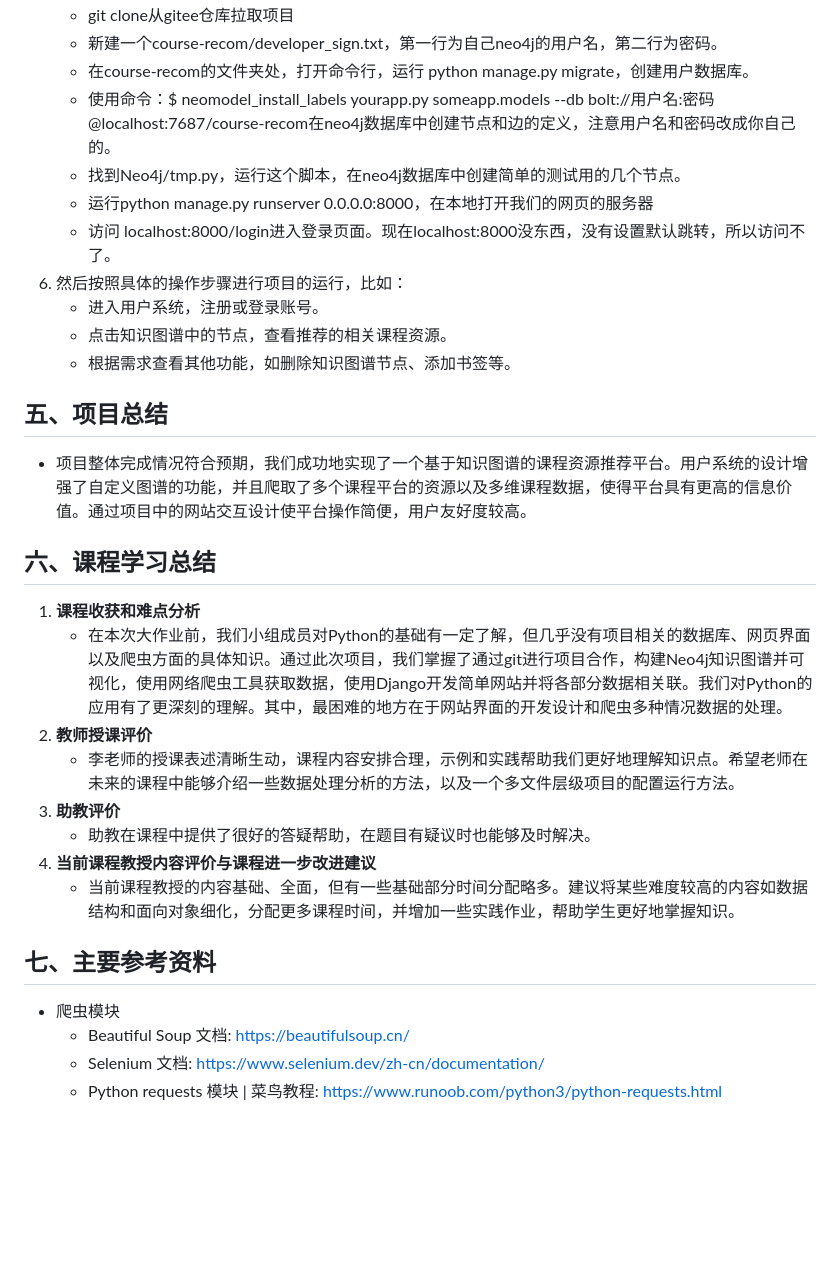
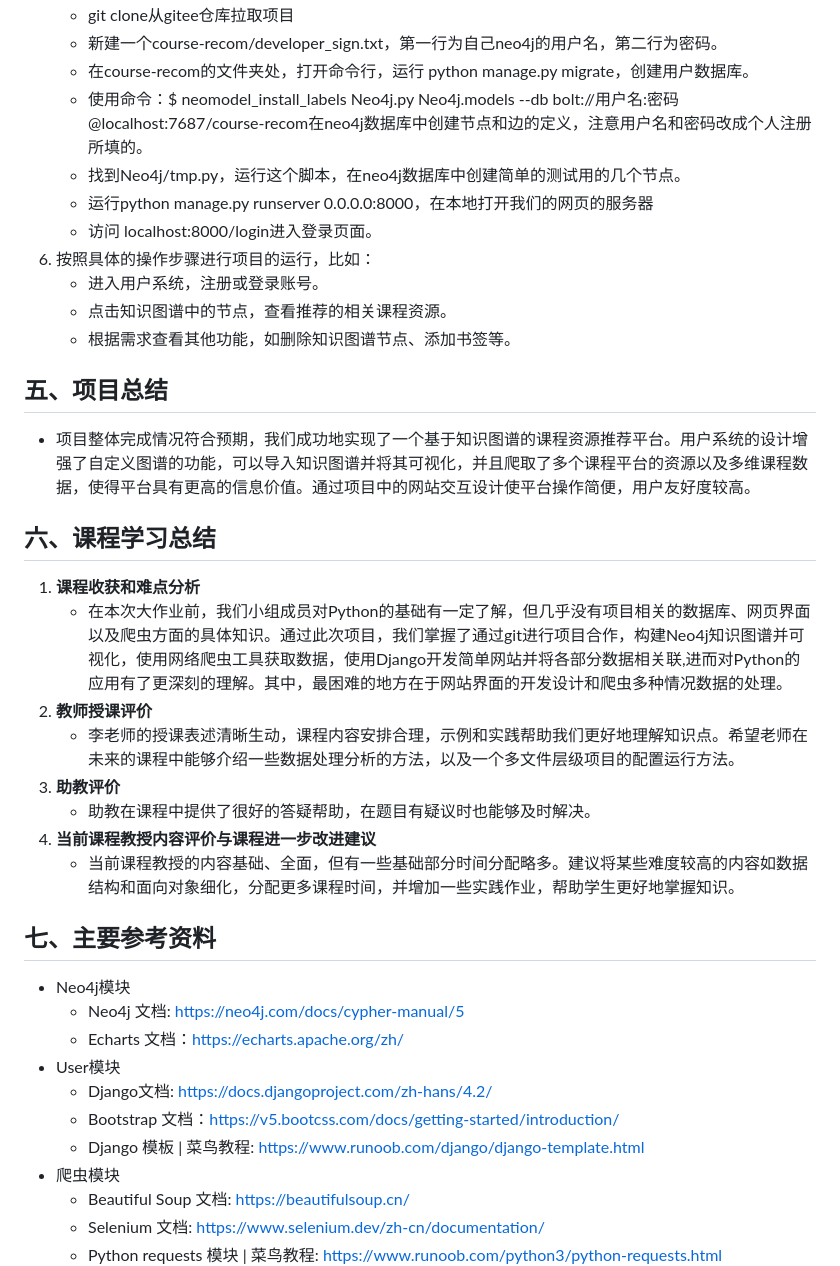
Before and after one commit to Steve-Strange/Online-Course-Nin1-website, a Markdown page: report.md, the part around the change printed below. GitHub-like rendering; blank space fills up the shorter version.

```diff
--- a/report.md
+++ b/report.md
@@ -102,23 +108,23 @@
    - git clone从gitee仓库拉取项目
    - 新建一个course-recom/developer_sign.txt，第一行为自己neo4j的用户名，第二行为密码。
    - 在course-recom的文件夹处，打开命令行，运行 python manage.py migrate，创建用户数据库。
-   - 使用命令：$ neomodel_install_labels yourapp.py someapp.models --db bolt://用户名:密码@localhost:7687/course-recom在neo4j数据库中创建节点和边的定义，注意用户名和密码改成你自己的。
+   - 使用命令：$ neomodel_install_labels Neo4j.py Neo4j.models --db bolt://用户名:密码@localhost:7687/course-recom在neo4j数据库中创建节点和边的定义，注意用户名和密码改成个人注册所填的。
    - 找到Neo4j/tmp.py，运行这个脚本，在neo4j数据库中创建简单的测试用的几个节点。
    - 运行python manage.py runserver 0.0.0.0:8000，在本地打开我们的网页的服务器
-   - 访问 localhost:8000/login进入登录页面。现在localhost:8000没东西，没有设置默认跳转，所以访问不了。
-6. 然后按照具体的操作步骤进行项目的运行，比如：
+   - 访问 localhost:8000/login进入登录页面。
+6. 按照具体的操作步骤进行项目的运行，比如：
    - 进入用户系统，注册或登录账号。
    - 点击知识图谱中的节点，查看推荐的相关课程资源。
    - 根据需求查看其他功能，如删除知识图谱节点、添加书签等。
 
 ## 五、项目总结
 
-- 项目整体完成情况符合预期，我们成功地实现了一个基于知识图谱的课程资源推荐平台。用户系统的设计增强了自定义图谱的功能，并且爬取了多个课程平台的资源以及多维课程数据，使得平台具有更高的信息价值。通过项目中的网站交互设计使平台操作简便，用户友好度较高。
+- 项目整体完成情况符合预期，我们成功地实现了一个基于知识图谱的课程资源推荐平台。用户系统的设计增强了自定义图谱的功能，可以导入知识图谱并将其可视化，并且爬取了多个课程平台的资源以及多维课程数据，使得平台具有更高的信息价值。通过项目中的网站交互设计使平台操作简便，用户友好度较高。
 
 ## 六、课程学习总结
 
 1. **课程收获和难点分析**
-   - 在本次大作业前，我们小组成员对Python的基础有一定了解，但几乎没有项目相关的数据库、网页界面以及爬虫方面的具体知识。通过此次项目，我们掌握了通过git进行项目合作，构建Neo4j知识图谱并可视化，使用网络爬虫工具获取数据，使用Django开发简单网站并将各部分数据相关联。我们对Python的应用有了更深刻的理解。其中，最困难的地方在于网站界面的开发设计和爬虫多种情况数据的处理。
+   - 在本次大作业前，我们小组成员对Python的基础有一定了解，但几乎没有项目相关的数据库、网页界面以及爬虫方面的具体知识。通过此次项目，我们掌握了通过git进行项目合作，构建Neo4j知识图谱并可视化，使用网络爬虫工具获取数据，使用Django开发简单网站并将各部分数据相关联,进而对Python的应用有了更深刻的理解。其中，最困难的地方在于网站界面的开发设计和爬虫多种情况数据的处理。
 2. **教师授课评价**
    - 李老师的授课表述清晰生动，课程内容安排合理，示例和实践帮助我们更好地理解知识点。希望老师在未来的课程中能够介绍一些数据处理分析的方法，以及一个多文件层级项目的配置运行方法。
 3. **助教评价**
@@ -128,6 +134,13 @@
 
 ## 七、主要参考资料
 
+- Neo4j模块
+  - Neo4j 文档: https://neo4j.com/docs/cypher-manual/5
+  - Echarts 文档：https://echarts.apache.org/zh/
+- User模块
+  - Django文档: https://docs.djangoproject.com/zh-hans/4.2/
+  - Bootstrap 文档：https://v5.bootcss.com/docs/getting-started/introduction/
+  - Django 模板 | 菜鸟教程: https://www.runoob.com/django/django-template.html
 - 爬虫模块
   - Beautiful Soup 文档: https://beautifulsoup.cn/
   - Selenium 文档: https://www.selenium.dev/zh-cn/documentation/
```
Also changed, not shown: other parts of report.md (+13 -7 lines).
